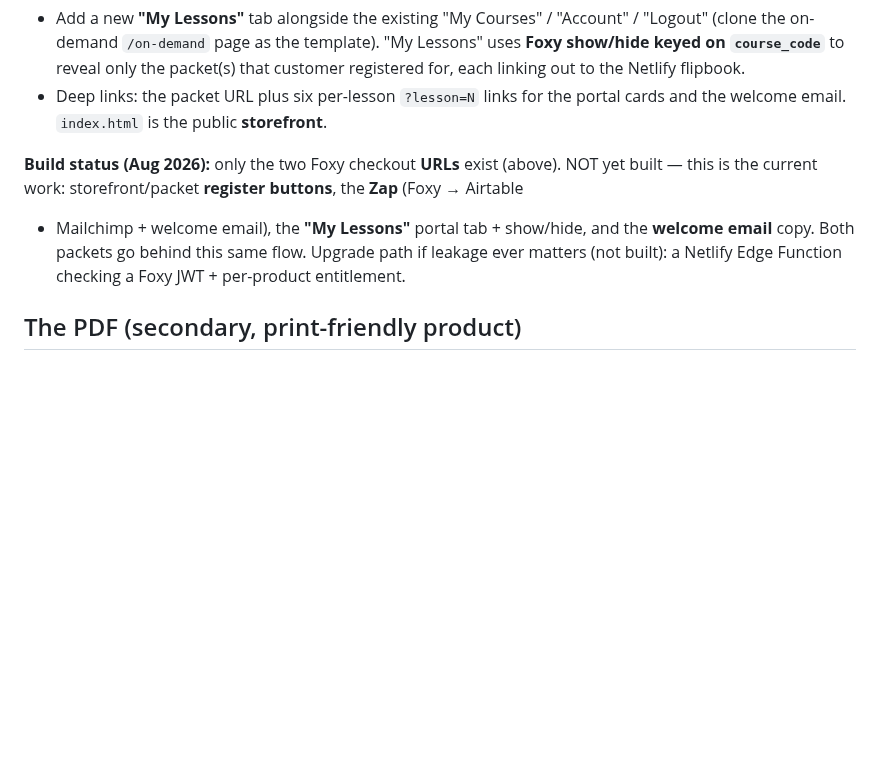
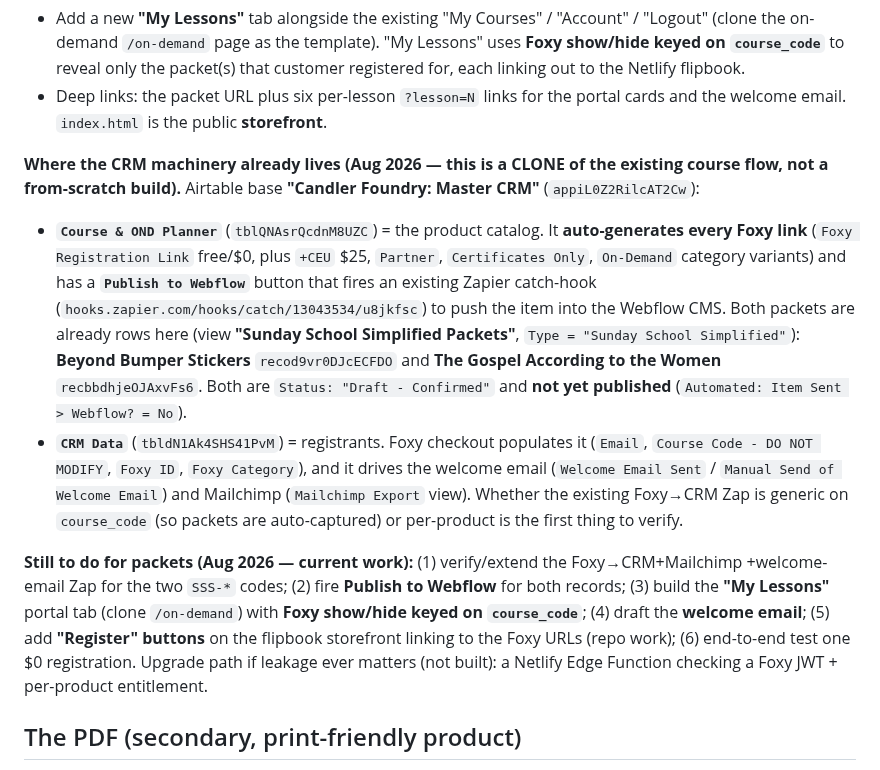
Before and after one commit to candlerfoundry/sunday_school_simplified, a Markdown page: README.md, the part around the change. Drawn GitHub-style; blank space fills up the shorter version.

Commit message:
README: record existing CRM/Zapier machinery for packet registration (Aug 2026)

```diff
--- a/README.md
+++ b/README.md
@@ -520,11 +520,30 @@ cosmetic and lives entirely in the portal. Existing on-demand template to clone:
 - Deep links: the packet URL plus six per-lesson `?lesson=N` links for the portal cards and the
   welcome email. `index.html` is the public **storefront**.
 
-**Build status (Aug 2026):** only the two Foxy checkout **URLs** exist (above). NOT yet built —
-this is the current work: storefront/packet **register buttons**, the **Zap** (Foxy → Airtable
-+ Mailchimp + welcome email), the **"My Lessons"** portal tab + show/hide, and the **welcome
-email** copy. Both packets go behind this same flow. Upgrade path if leakage ever matters (not
-built): a Netlify Edge Function checking a Foxy JWT + per-product entitlement.
+**Where the CRM machinery already lives (Aug 2026 — this is a CLONE of the existing course
+flow, not a from-scratch build).** Airtable base **"Candler Foundry: Master CRM"**
+(`appiL0Z2RilcAT2Cw`):
+- **`Course & OND Planner`** (`tblQNAsrQcdnM8UZC`) = the product catalog. It **auto-generates
+  every Foxy link** (`Foxy Registration Link` free/$0, plus `+CEU` $25, `Partner`,
+  `Certificates Only`, `On-Demand` category variants) and has a **`Publish to Webflow`** button
+  that fires an existing Zapier catch-hook (`hooks.zapier.com/hooks/catch/13043534/u8jkfsc`) to
+  push the item into the Webflow CMS. Both packets are already rows here (view **"Sunday School
+  Simplified Packets"**, `Type = "Sunday School Simplified"`): **Beyond Bumper Stickers**
+  `recod9vr0DJcECFDO` and **The Gospel According to the Women** `recbbdhjeOJAxvFs6`. Both are
+  `Status: "Draft - Confirmed"` and **not yet published** (`Automated: Item Sent > Webflow? = No`).
+- **`CRM Data`** (`tbldN1Ak4SHS41PvM`) = registrants. Foxy checkout populates it (`Email`,
+  `Course Code - DO NOT MODIFY`, `Foxy ID`, `Foxy Category`), and it drives the welcome email
+  (`Welcome Email Sent` / `Manual Send of Welcome Email`) and Mailchimp (`Mailchimp Export`
+  view). Whether the existing Foxy→CRM Zap is generic on `course_code` (so packets are
+  auto-captured) or per-product is the first thing to verify.
+
+**Still to do for packets (Aug 2026 — current work):** (1) verify/extend the Foxy→CRM+Mailchimp
++welcome-email Zap for the two `SSS-*` codes; (2) fire **Publish to Webflow** for both records;
+(3) build the **"My Lessons"** portal tab (clone `/on-demand`) with **Foxy show/hide keyed on
+`course_code`**; (4) draft the **welcome email**; (5) add **"Register" buttons** on the flipbook
+storefront linking to the Foxy URLs (repo work); (6) end-to-end test one $0 registration. Upgrade
+path if leakage ever matters (not built): a Netlify Edge Function checking a Foxy JWT +
+per-product entitlement.
 
 ## The PDF (secondary, print-friendly product)
 
```
